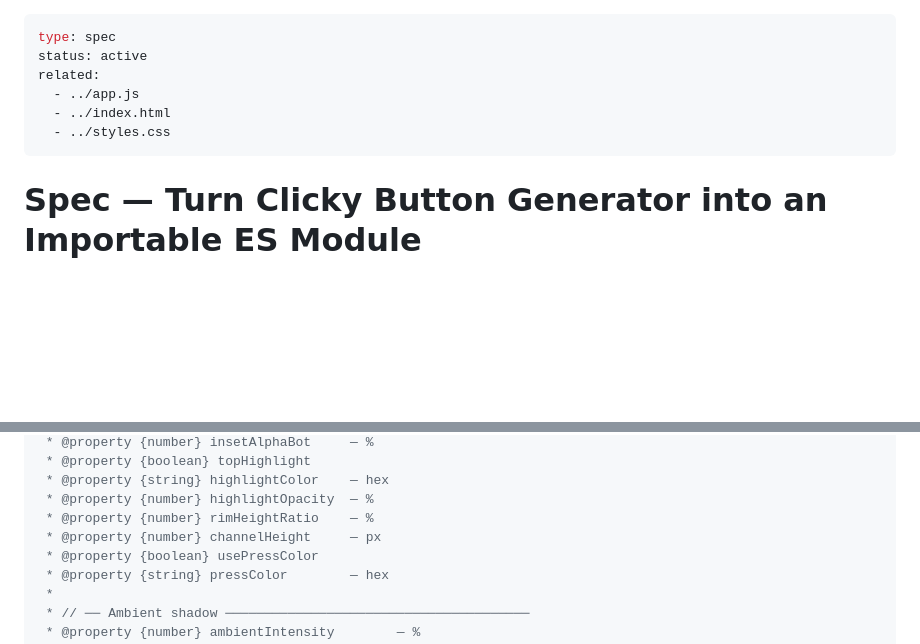
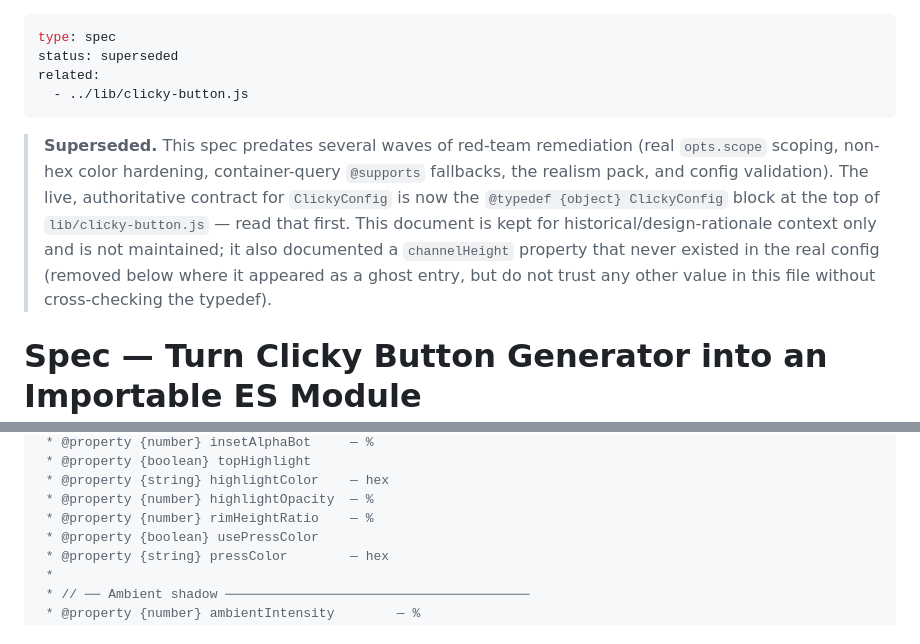
Before and after one commit to LampaGJ/clicky-button, a Markdown page: claudedocs/past/clicky-button-importable-module-spec.md, 2 parts joined by grey strips. Rendered like a GitHub page; blank space fills up the shorter version.

Commit message:
Docs: archive superseded module spec to claudedocs/past/, typedef is canonical
- U19 (#24): move clicky-button-importable-module-spec.md to claudedocs/past/ (superseded); the in-lib JS typedef + Zod schema are now the canonical config contract
- README.md: point at the typedef/schema as source of truth (U3/U19 changes)

Co-Authored-By: Claude Fable 5 <noreply@anthropic.com>

```diff
--- a/claudedocs/clicky-button-importable-module-spec.md
+++ b/claudedocs/past/clicky-button-importable-module-spec.md
@@ -1,11 +1,18 @@
 ---
 type: spec
-status: active
+status: superseded
 related:
-  - ../app.js
-  - ../index.html
-  - ../styles.css
+  - ../lib/clicky-button.js
 ---
+
+> **Superseded.** This spec predates several waves of red-team remediation (real `opts.scope`
+> scoping, non-hex color hardening, container-query `@supports` fallbacks, the realism pack, and
+> config validation). The live, authoritative contract for `ClickyConfig` is now the
+> `@typedef {object} ClickyConfig` block at the top of `lib/clicky-button.js` — read that first.
+> This document is kept for historical/design-rationale context only and is not maintained; it also
+> documented a `channelHeight` property that never existed in the real config (removed below where it
+> appeared as a ghost entry, but do not trust any other value in this file without cross-checking the
+> typedef).
 
 # Spec — Turn Clicky Button Generator into an Importable ES Module
 
@@ -229,7 +236,6 @@ generator's Tweakpane panels:
  * @property {string} highlightColor    — hex
  * @property {number} highlightOpacity  — %
  * @property {number} rimHeightRatio    — %
- * @property {number} channelHeight     — px
  * @property {boolean} usePressColor
  * @property {string} pressColor        — hex
  *
```
Also changed, not shown: README.md (+1 -1 lines).
